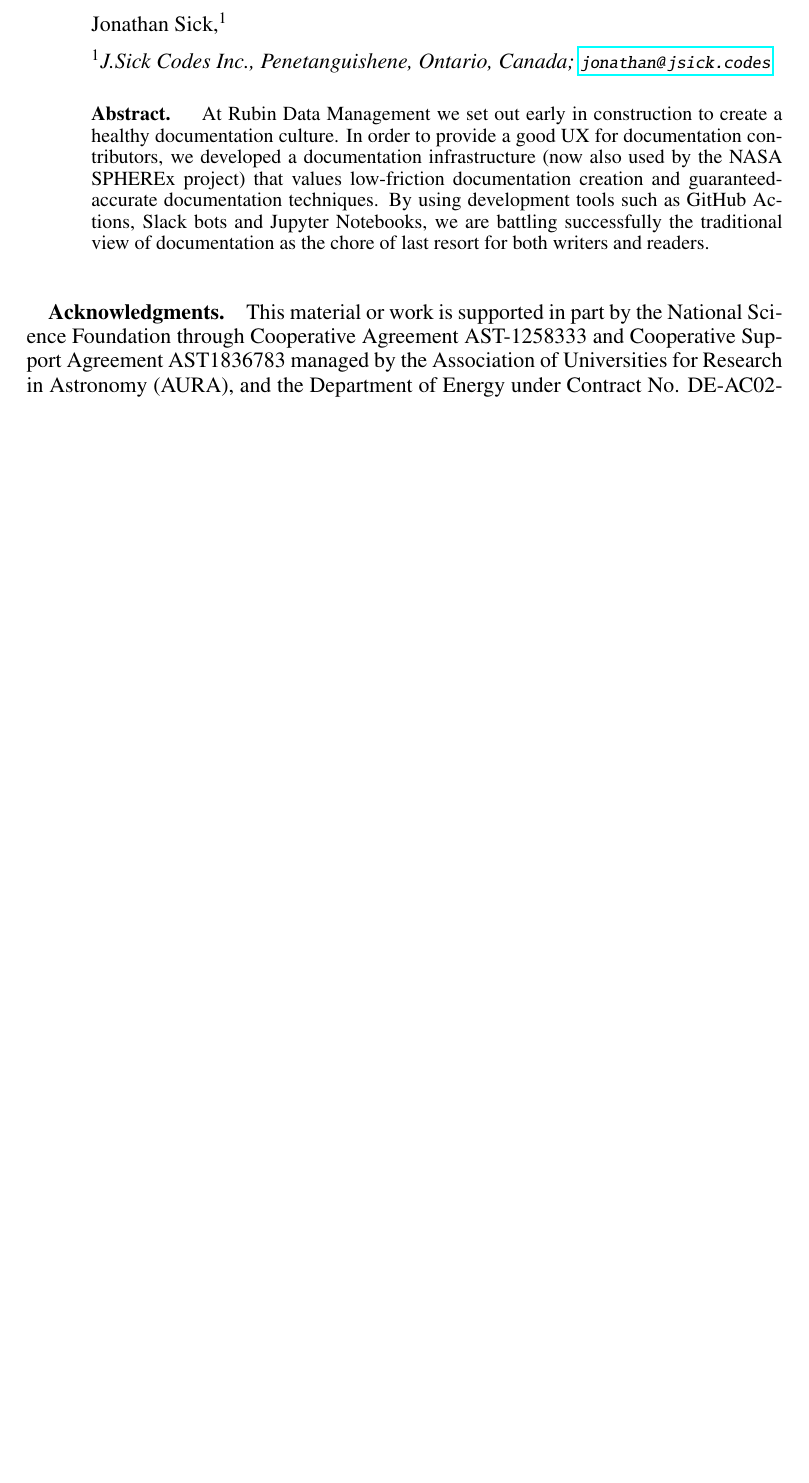
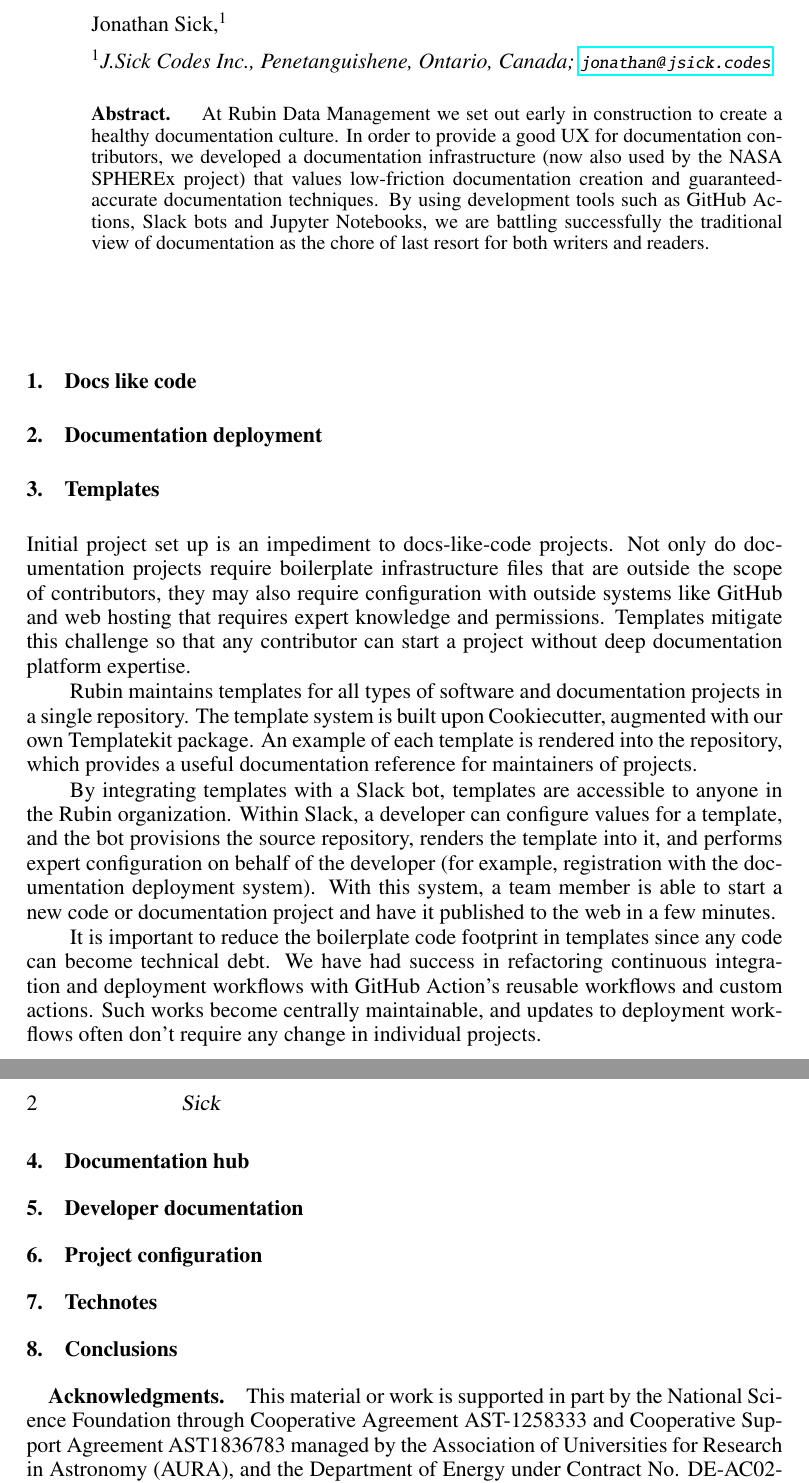
Before and after one commit to lsst-sqre/sqr-082, a LaTeX paper (C301.tex): part of the page before the commit and two parts of pages 1 and 2 of 2 after it, the two joined at a grey line, cut so that both start at the same text, the shorter picture padded with empty space. Compiled offline with pdfLaTeX.

Commit message:
Add section on templates

```diff
--- a/C301.tex
+++ b/C301.tex
@@ -87,6 +87,45 @@ By using development tools such as GitHub Actions, Slack bots and Jupyter Notebo
 % Don't leave these in! - replace them with ones relevant to your paper.
 %\ooindex{FOOBAR, ascl:1101.010}
 
+\section{Docs like code}
+
+% - Enable the team to write Docs
+% - Docs like code fits our team's workflow.
+% - Reference Docs
+% - Exploration of new technologies
+
+\section{Documentation deployment}
+
+% Automatic deployment
+% Features beyond read the docs
+
+\section{Templates}
+
+Initial project set up is an impediment to docs-like-code projects.
+Not only do documentation projects require boilerplate infrastructure files that are outside the scope of contributors, they may also require configuration with outside systems like GitHub and web hosting that requires expert knowledge and permissions.
+Templates mitigate this challenge so that any contributor can start a project without deep documentation platform expertise.
+
+Rubin maintains templates for all types of software and documentation projects in a single repository.
+The template system is built upon Cookiecutter, augmented with our own Templatekit package.
+An example of each template is rendered into the repository, which provides a useful documentation reference for maintainers of projects.
+
+By integrating templates with a Slack bot, templates are accessible to anyone in the Rubin organization.
+Within Slack, a developer can configure values for a template, and the bot provisions the source repository, renders the template into it, and performs expert configuration on behalf of the developer (for example, registration with the documentation deployment system).
+With this system, a team member is able to start a new code or documentation project and have it published to the web in a few minutes.
+
+It is important to reduce the boilerplate code footprint in templates since any code can become technical debt.
+We have had success in refactoring continuous integration and deployment workflows with GitHub Action's reusable workflows and custom actions.
+Such works become centrally maintainable, and updates to deployment workflows often don't require any change in individual projects.
+
+\section{Documentation hub}
+
+\section{Developer documentation}
+
+\section{Project configuration}
+
+\section{Technotes}
+
+\section{Conclusions}
 
 
 \acknowledgements This material or work is supported in part by the National Science Foundation through Cooperative Agreement AST-1258333 and Cooperative Support Agreement AST1836783 managed by the Association of Universities for Research in Astronomy (AURA), and the Department of Energy under Contract No. DE-AC02-76SF00515 with the SLAC National Accelerator Laboratory managed by Stanford University.
```
